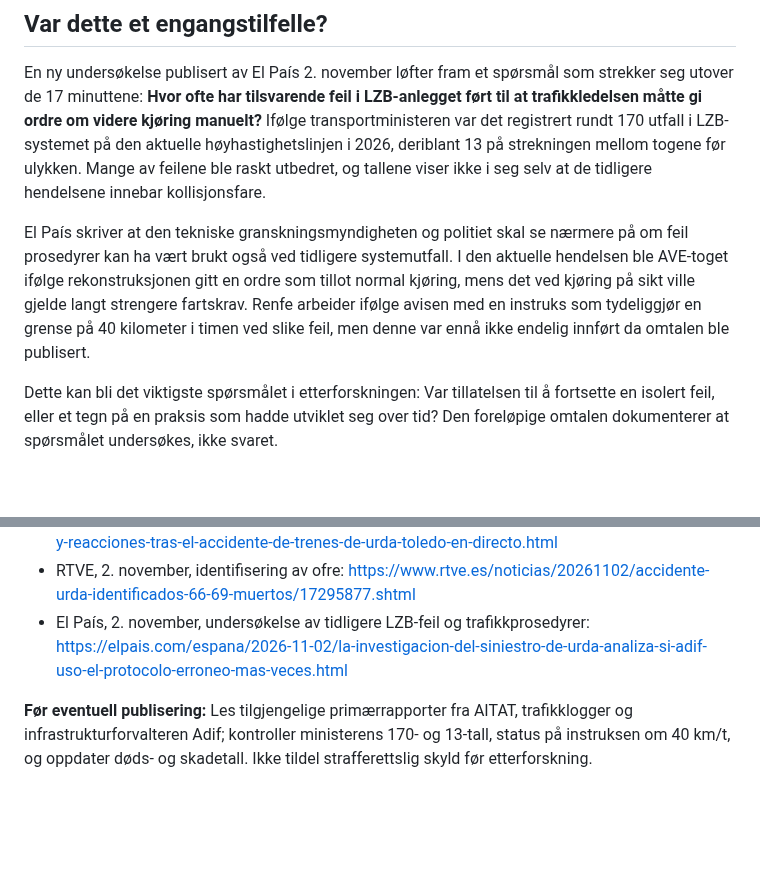
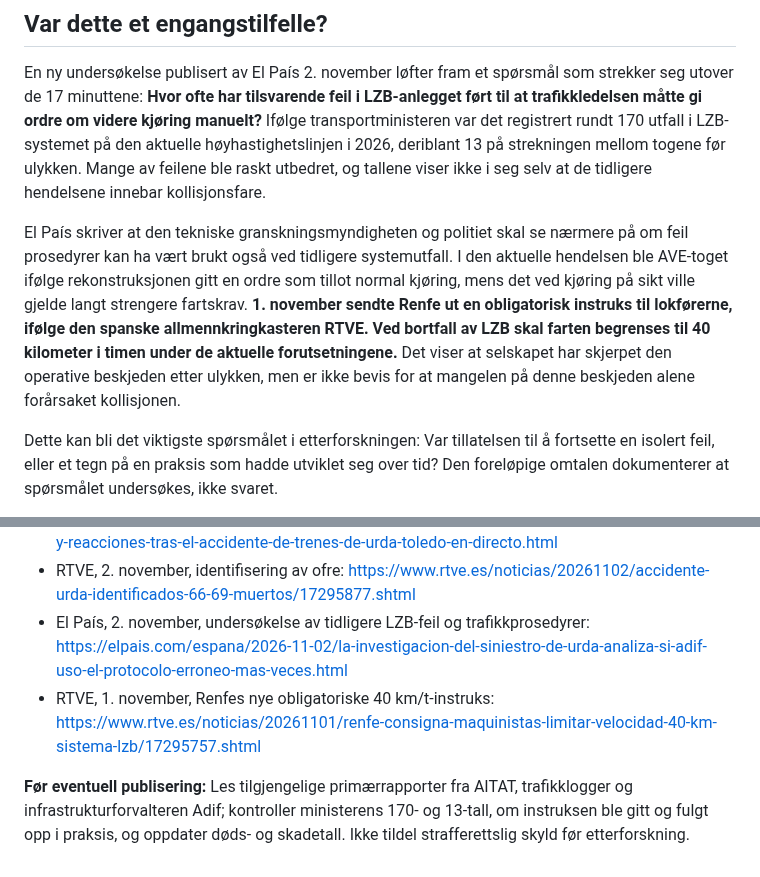
Before and after one commit to Paradispartiet/Paradisavisa, a Markdown page: redaksjon/utkast/2026-11-02-spania-17-minutter.md, 2 parts joined by grey strips. GitHub-like rendering; blank space fills up the shorter version.

```diff
--- a/redaksjon/utkast/2026-11-02-spania-17-minutter.md
+++ b/redaksjon/utkast/2026-11-02-spania-17-minutter.md
@@ -33,7 +33,7 @@ Det spanske transportdepartementet og etterforskerne gransker nå både signalan
 
 En ny undersøkelse publisert av El País 2. november løfter fram et spørsmål som strekker seg utover de 17 minuttene: **Hvor ofte har tilsvarende feil i LZB-anlegget ført til at trafikkledelsen måtte gi ordre om videre kjøring manuelt?** Ifølge transportministeren var det registrert rundt 170 utfall i LZB-systemet på den aktuelle høyhastighetslinjen i 2026, deriblant 13 på strekningen mellom togene før ulykken. Mange av feilene ble raskt utbedret, og tallene viser ikke i seg selv at de tidligere hendelsene innebar kollisjonsfare.
 
-El País skriver at den tekniske granskningsmyndigheten og politiet skal se nærmere på om feil prosedyrer kan ha vært brukt også ved tidligere systemutfall. I den aktuelle hendelsen ble AVE-toget ifølge rekonstruksjonen gitt en ordre som tillot normal kjøring, mens det ved kjøring på sikt ville gjelde langt strengere fartskrav. Renfe arbeider ifølge avisen med en instruks som tydeliggjør en grense på 40 kilometer i timen ved slike feil, men denne var ennå ikke endelig innført da omtalen ble publisert.
+El País skriver at den tekniske granskningsmyndigheten og politiet skal se nærmere på om feil prosedyrer kan ha vært brukt også ved tidligere systemutfall. I den aktuelle hendelsen ble AVE-toget ifølge rekonstruksjonen gitt en ordre som tillot normal kjøring, mens det ved kjøring på sikt ville gjelde langt strengere fartskrav. **1. november sendte Renfe ut en obligatorisk instruks til lokførerne, ifølge den spanske allmennkringkasteren RTVE. Ved bortfall av LZB skal farten begrenses til 40 kilometer i timen under de aktuelle forutsetningene.** Det viser at selskapet har skjerpet den operative beskjeden etter ulykken, men er ikke bevis for at mangelen på denne beskjeden alene forårsaket kollisjonen.
 
 Dette kan bli det viktigste spørsmålet i etterforskningen: Var tillatelsen til å fortsette en isolert feil, eller et tegn på en praksis som hadde utviklet seg over tid? Den foreløpige omtalen dokumenterer at spørsmålet undersøkes, ikke svaret.
 
@@ -45,5 +45,6 @@ En framtidig granskningsrapport må forklare hvorfor føreren fikk beskjed om å
 - El País, løpende oppdatering 2. november: https://elpais.com/espana/2026-11-02/ultima-hora-y-reacciones-tras-el-accidente-de-trenes-de-urda-toledo-en-directo.html
 - RTVE, 2. november, identifisering av ofre: https://www.rtve.es/noticias/20261102/accidente-urda-identificados-66-69-muertos/17295877.shtml
 - El País, 2. november, undersøkelse av tidligere LZB-feil og trafikkprosedyrer: https://elpais.com/espana/2026-11-02/la-investigacion-del-siniestro-de-urda-analiza-si-adif-uso-el-protocolo-erroneo-mas-veces.html
+- RTVE, 1. november, Renfes nye obligatoriske 40 km/t-instruks: https://www.rtve.es/noticias/20261101/renfe-consigna-maquinistas-limitar-velocidad-40-km-sistema-lzb/17295757.shtml
 
-**Før eventuell publisering:** Les tilgjengelige primærrapporter fra AITAT, trafikklogger og infrastrukturforvalteren Adif; kontroller ministerens 170- og 13-tall, status på instruksen om 40 km/t, og oppdater døds- og skadetall. Ikke tildel strafferettslig skyld før etterforskning.
+**Før eventuell publisering:** Les tilgjengelige primærrapporter fra AITAT, trafikklogger og infrastrukturforvalteren Adif; kontroller ministerens 170- og 13-tall, om instruksen ble gitt og fulgt opp i praksis, og oppdater døds- og skadetall. Ikke tildel strafferettslig skyld før etterforskning.
```
